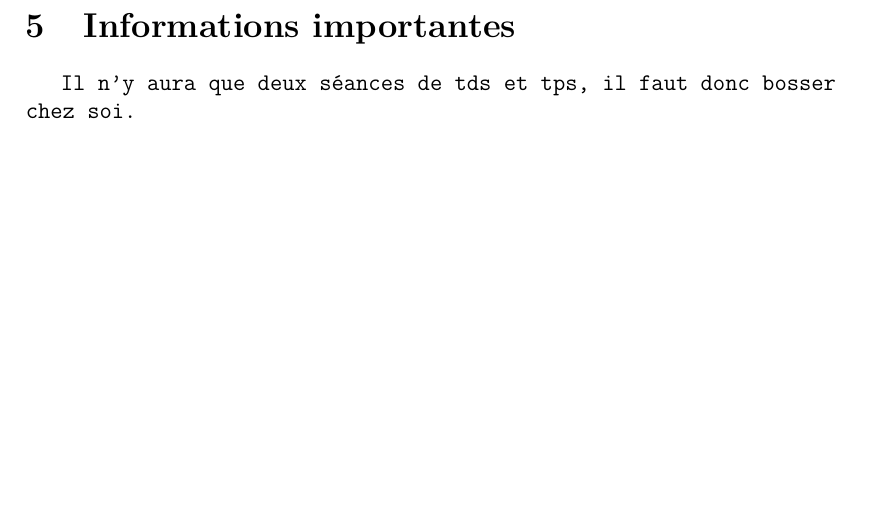
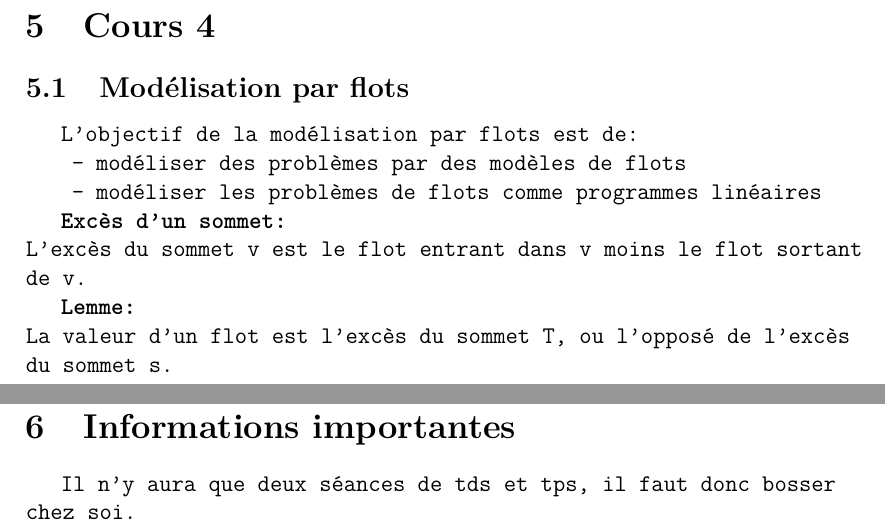
Before and after one commit to FrekiWolfhart/notes_master_semestre1, a LaTeX document (aro/cours/notes_cours.tex, which reads aro/cours/notes/cours4.tex): part of page 16 of 16 before the commit and two parts of pages 16 and 17 of 17 after it, the two joined at a grey line, cut at the place of the change, the shorter picture padded with empty space. Compiled offline with pdfLaTeX.

Commit message:
Début du cours 4.

```diff
--- /dev/null
+++ b/aro/cours/notes/cours4.tex
@@ -0,0 +1,13 @@
+\section{Cours 4}
+\subsection{Modélisation par flots}
+L'objectif de la modélisation par flots est de:
+\begin{itemize}
+	\item modéliser des problèmes par des modèles de flots
+	\item modéliser les problèmes de flots comme programmes linéaires
+\end{itemize}
+
+\textbf{Excès d'un sommet:\\}
+L'excès du sommet v est le flot entrant dans v moins le flot sortant de v.
+
+\textbf{Lemme:\\}
+La valeur d'un flot est l'excès du sommet T, ou l'opposé de l'excès du sommet s.
--- a/aro/cours/notes_cours.tex
+++ b/aro/cours/notes_cours.tex
@@ -14,5 +14,6 @@
 \include{notes/cours1}
 \include{notes/cours2}
 \include{notes/cours3}
+\include{notes/cours4}
 \include{notes/infos}
 \end{document}
```
Also changed, not shown: aro/cours/notes_cours.pdf.
